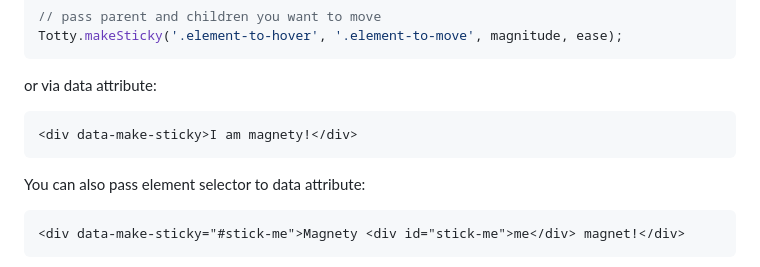
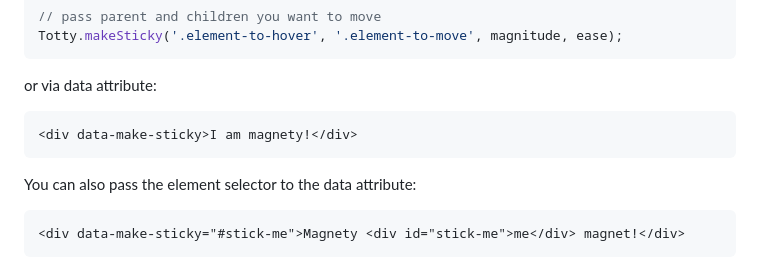
Before and after one commit to gobinda-das-dev/tottyjs, a Markdown page: README.md, the part around one of its changes. Rendered like a GitHub page.

````diff
--- a/README.md
+++ b/README.md
@@ -67,7 +68,7 @@ or via data attribute:
 ```html
 <div data-make-sticky>I am magnety!</div>
 ```
-You can also pass element selector to data attribute:
+You can also pass the element selector to the data attribute:
 ```html
 <div data-make-sticky="#stick-me">Magnety <div id="stick-me">me</div> magnet!</div>
 ```
````
Also changed, not shown: other parts of README.md (+3 -0 lines).
